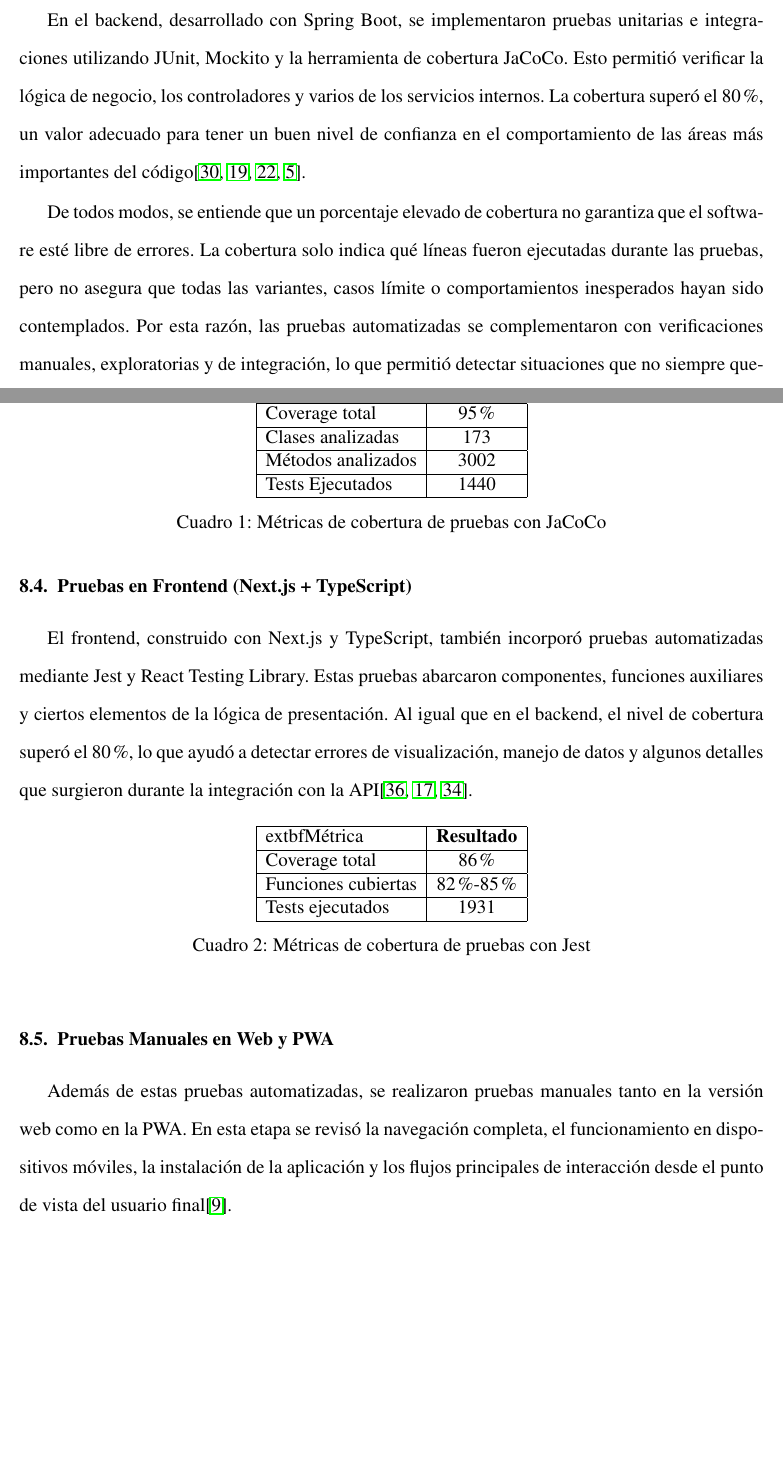
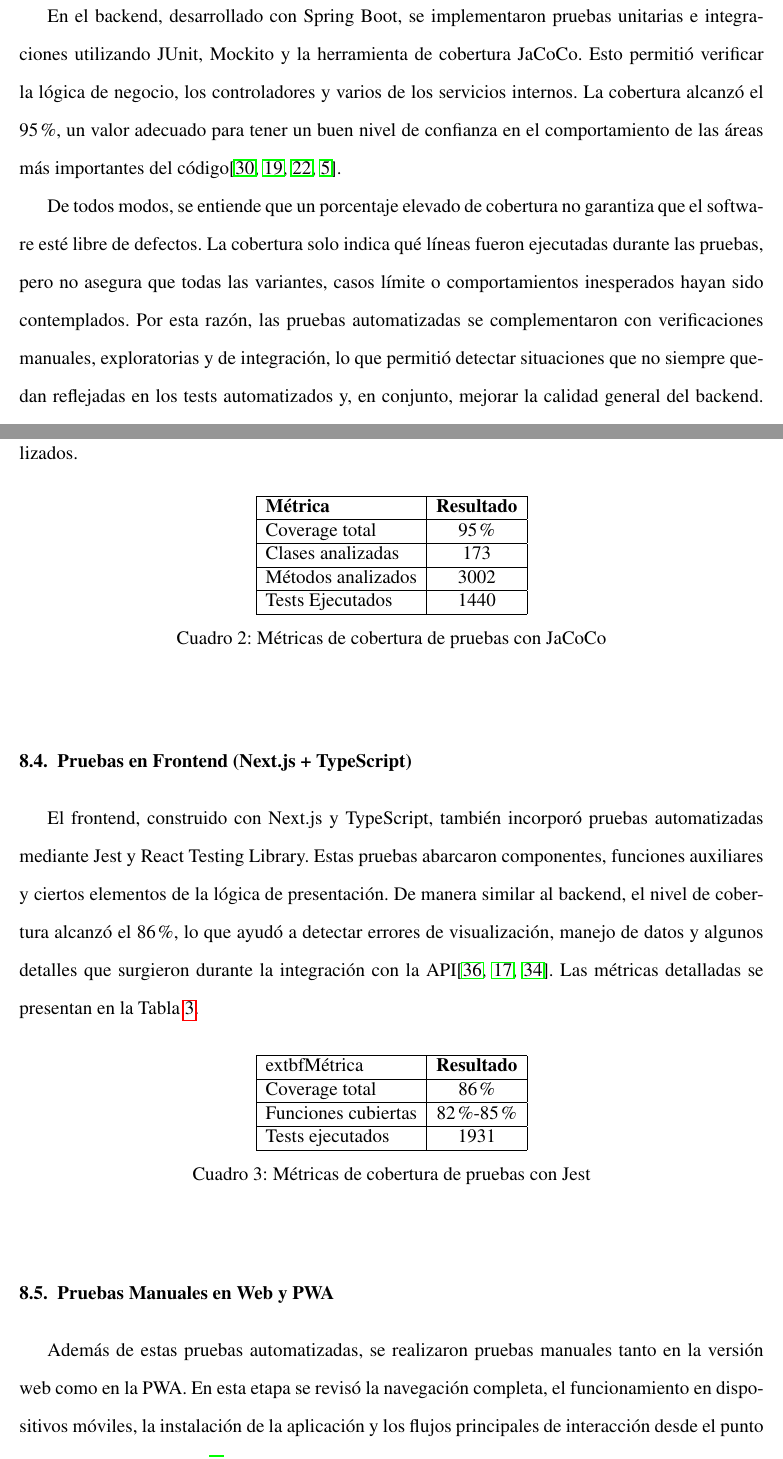
Before and after one commit to nadiagorria/DocuProyectoFinal, a LaTeX document (main.tex, which reads sections/10-testing_aplicacion.tex): two parts of pages 43 and 44 of 60, joined at a grey line, cut so that both start at the same text, the shorter picture padded with empty space. Compiled offline with pdfLaTeX.

Commit message:
arreglo tablas

```diff
--- a/sections/10-testing_aplicacion.tex
+++ b/sections/10-testing_aplicacion.tex
@@ -4,9 +4,9 @@ El testing de la aplicación se llevó adelante directamente por quienes trabaja
 \subsection{Pruebas Manuales Iniciales}
 Cada funcionalidad fue probada primero de manera manual, revisando su comportamiento desde la interfaz o enviando solicitudes a la API según correspondiera. Una vez que el sistema estuvo completo, se hizo una revisión general de todos los casos de uso para asegurarse de que los flujos funcionaran de forma coherente y sin generar fallos entre distintas partes de la aplicación.
 \subsection{Pruebas en Backend (Spring Boot)}
-En el backend, desarrollado con Spring Boot, se implementaron pruebas unitarias e integraciones utilizando JUnit, Mockito y la herramienta de cobertura JaCoCo. Esto permitió verificar la lógica de negocio, los controladores y varios de los servicios internos. La cobertura superó el 80\%, un valor adecuado para tener un buen nivel de confianza en el comportamiento de las áreas más importantes del código\cite{spring-boot,junit5,mockito,jacoco}.
+En el backend, desarrollado con Spring Boot, se implementaron pruebas unitarias e integraciones utilizando JUnit, Mockito y la herramienta de cobertura JaCoCo. Esto permitió verificar la lógica de negocio, los controladores y varios de los servicios internos. La cobertura alcanzó el 95\%, un valor adecuado para tener un buen nivel de confianza en el comportamiento de las áreas más importantes del código\cite{spring-boot,junit5,mockito,jacoco}.
 
-De todos modos, se entiende que un porcentaje elevado de cobertura no garantiza que el software esté libre de errores. La cobertura solo indica qué líneas fueron ejecutadas durante las pruebas, pero no asegura que todas las variantes, casos límite o comportamientos inesperados hayan sido contemplados. Por esta razón, las pruebas automatizadas se complementaron con verificaciones manuales, exploratorias y de integración, lo que permitió detectar situaciones que no siempre quedan reflejadas en los tests automatizados y, en conjunto, mejorar la calidad general del backend.
+De todos modos, se entiende que un porcentaje elevado de cobertura no garantiza que el software esté libre de defectos. La cobertura solo indica qué líneas fueron ejecutadas durante las pruebas, pero no asegura que todas las variantes, casos límite o comportamientos inesperados hayan sido contemplados. Por esta razón, las pruebas automatizadas se complementaron con verificaciones manuales, exploratorias y de integración, lo que permitió detectar situaciones que no siempre quedan reflejadas en los tests automatizados y, en conjunto, mejorar la calidad general del backend. Como se muestra en la Tabla \ref{tab:jacoco-metrics}, las métricas alcanzadas incluyen 173 clases y 3002 métodos analizados.
 
 \begin{table}[h]
 \centering
@@ -28,7 +28,7 @@ Tests Ejecutados & 1440 \\
 \end{table}
 
 \subsection{Pruebas en Frontend (Next.js + TypeScript)}
-El frontend, construido con Next.js y TypeScript, también incorporó pruebas automatizadas mediante Jest y React Testing Library. Estas pruebas abarcaron componentes, funciones auxiliares y ciertos elementos de la lógica de presentación. Al igual que en el backend, el nivel de cobertura superó el 80\%, lo que ayudó a detectar errores de visualización, manejo de datos y algunos detalles que surgieron durante la integración con la API\cite{nextjs,jest,rtl}.
+El frontend, construido con Next.js y TypeScript, también incorporó pruebas automatizadas mediante Jest y React Testing Library. Estas pruebas abarcaron componentes, funciones auxiliares y ciertos elementos de la lógica de presentación. De manera similar al backend, el nivel de cobertura alcanzó el 86\%, lo que ayudó a detectar errores de visualización, manejo de datos y algunos detalles que surgieron durante la integración con la API\cite{nextjs,jest,rtl}. Las métricas detalladas se presentan en la Tabla \ref{tab:jest-metrics}.
 
 \begin{table}[h]
 \centering
```
Also changed, not shown: sections/07-implementacion.tex (+6 -3 lines).
